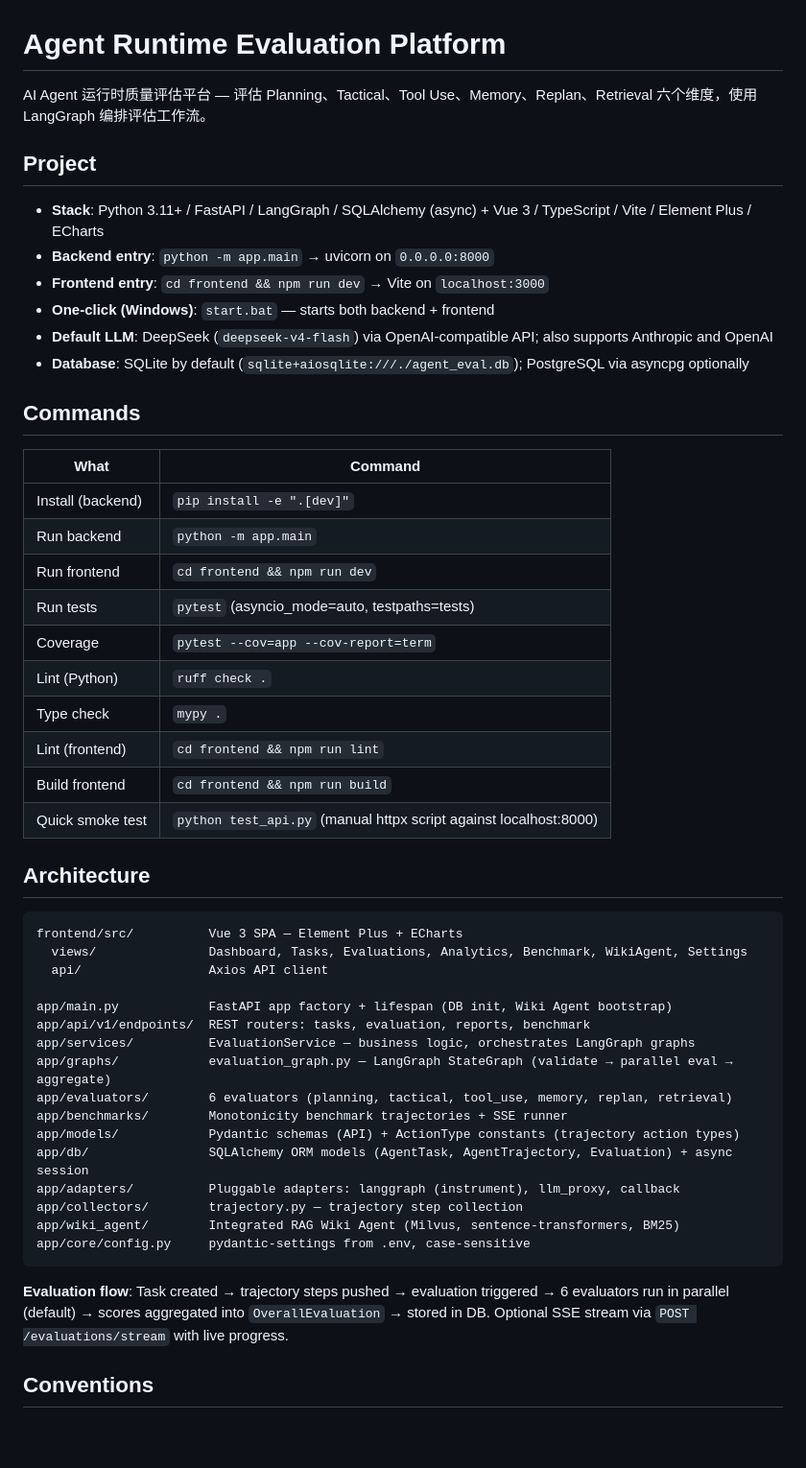
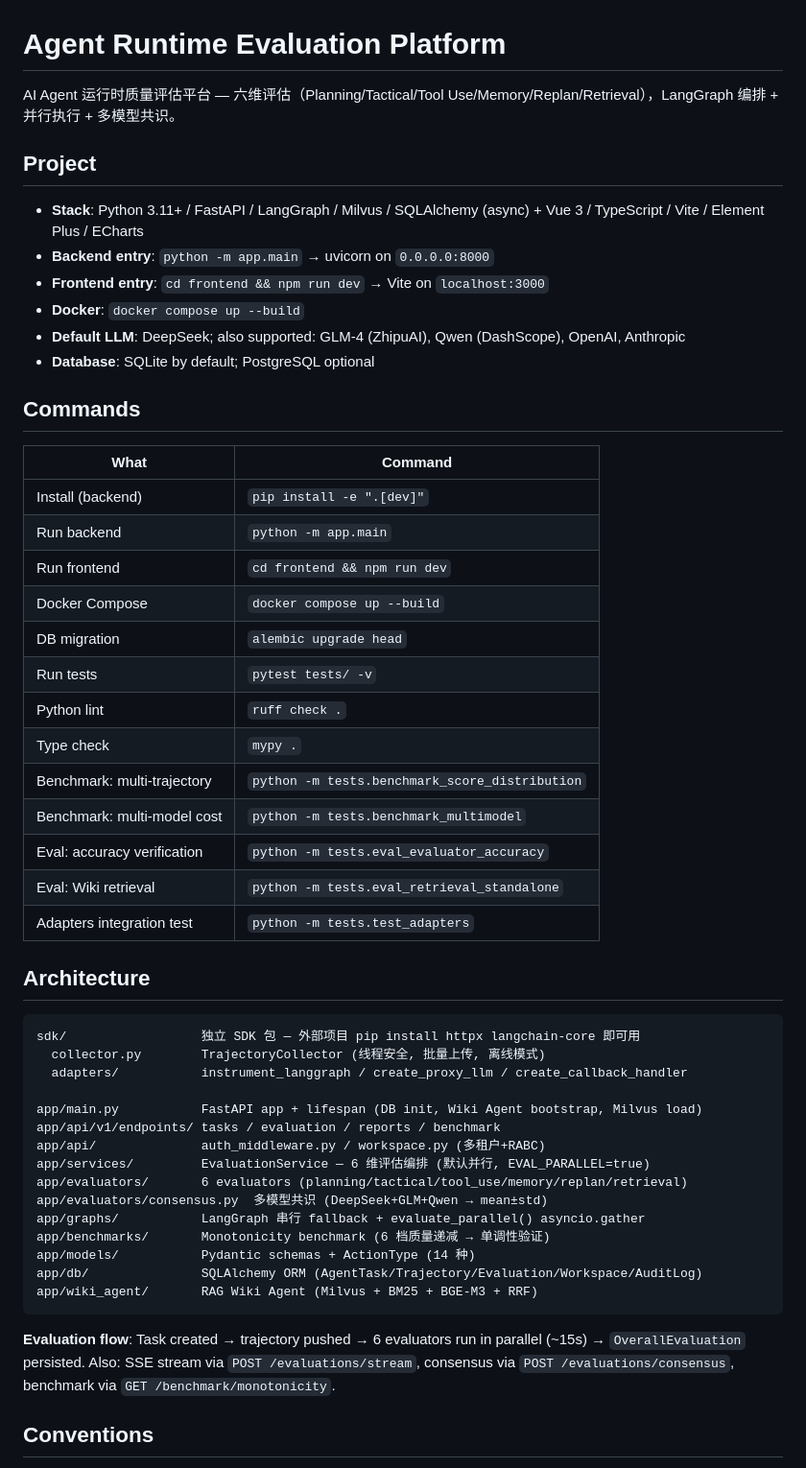
Before and after one commit to daetz-coder/Agent-Runtime-Evaluation-Platform, a Markdown page: AGENTS.md, the part around one of its changes. Shown at 96% size. GitHub-like rendering; blank space fills up the shorter version.

Commit message:
docs: 刷新 AGENTS.md — 更新为当前六维/Milvus/SDK/多模型/并行状态

````diff
--- a/AGENTS.md
+++ b/AGENTS.md
@@ -1,15 +1,15 @@
 # Agent Runtime Evaluation Platform
 
-AI Agent 运行时质量评估平台 — 评估 Planning、Tactical、Tool Use、Memory、Replan、Retrieval 六个维度，使用 LangGraph 编排评估工作流。
+AI Agent 运行时质量评估平台 — 六维评估（Planning/Tactical/Tool Use/Memory/Replan/Retrieval），LangGraph 编排 + 并行执行 + 多模型共识。
 
 ## Project
 
-- **Stack**: Python 3.11+ / FastAPI / LangGraph / SQLAlchemy (async) + Vue 3 / TypeScript / Vite / Element Plus / ECharts
+- **Stack**: Python 3.11+ / FastAPI / LangGraph / Milvus / SQLAlchemy (async) + Vue 3 / TypeScript / Vite / Element Plus / ECharts
 - **Backend entry**: `python -m app.main` → uvicorn on `0.0.0.0:8000`
 - **Frontend entry**: `cd frontend && npm run dev` → Vite on `localhost:3000`
-- **One-click (Windows)**: `start.bat` — starts both backend + frontend
-- **Default LLM**: DeepSeek (`deepseek-v4-flash`) via OpenAI-compatible API; also supports Anthropic and OpenAI
-- **Database**: SQLite by default (`sqlite+aiosqlite:///./agent_eval.db`); PostgreSQL via asyncpg optionally
+- **Docker**: `docker compose up --build`
+- **Default LLM**: DeepSeek; also supported: GLM-4 (ZhipuAI), Qwen (DashScope), OpenAI, Anthropic
+- **Database**: SQLite by default; PostgreSQL optional
 
 ## Commands
 
@@ -18,36 +18,38 @@ AI Agent 运行时质量评估平台 — 评估 Planning、Tactical、Tool Use
 | Install (backend) | `pip install -e ".[dev]"` |
 | Run backend | `python -m app.main` |
 | Run frontend | `cd frontend && npm run dev` |
-| Run tests | `pytest` (asyncio_mode=auto, testpaths=tests) |
-| Coverage | `pytest --cov=app --cov-report=term` |
-| Lint (Python) | `ruff check .` |
+| Docker Compose | `docker compose up --build` |
+| DB migration | `alembic upgrade head` |
+| Run tests | `pytest tests/ -v` |
+| Python lint | `ruff check .` |
 | Type check | `mypy .` |
-| Lint (frontend) | `cd frontend && npm run lint` |
-| Build frontend | `cd frontend && npm run build` |
-| Quick smoke test | `python test_api.py` (manual httpx script against localhost:8000) |
+| Benchmark: multi-trajectory | `python -m tests.benchmark_score_distribution` |
+| Benchmark: multi-model cost | `python -m tests.benchmark_multimodel` |
+| Eval: accuracy verification | `python -m tests.eval_evaluator_accuracy` |
+| Eval: Wiki retrieval | `python -m tests.eval_retrieval_standalone` |
+| Adapters integration test | `python -m tests.test_adapters` |
 
 ## Architecture
 
 ```
-frontend/src/          Vue 3 SPA — Element Plus + ECharts
-  views/               Dashboard, Tasks, Evaluations, Analytics, Benchmark, WikiAgent, Settings
-  api/                 Axios API client
+sdk/                  独立 SDK 包 — 外部项目 pip install httpx langchain-core 即可用
+  collector.py        TrajectoryCollector (线程安全, 批量上传, 离线模式)
+  adapters/           instrument_langgraph / create_proxy_llm / create_callback_handler
 
-app/main.py            FastAPI app factory + lifespan (DB init, Wiki Agent bootstrap)
-app/api/v1/endpoints/  REST routers: tasks, evaluation, reports, benchmark
-app/services/          EvaluationService — business logic, orchestrates LangGraph graphs
-app/graphs/            evaluation_graph.py — LangGraph StateGraph (validate → parallel eval → aggregate)
-app/evaluators/        6 evaluators (planning, tactical, tool_use, memory, replan, retrieval)
-app/benchmarks/        Monotonicity benchmark trajectories + SSE runner
-app/models/            Pydantic schemas (API) + ActionType constants (trajectory action types)
-app/db/                SQLAlchemy ORM models (AgentTask, AgentTrajectory, Evaluation) + async session
-app/adapters/          Pluggable adapters: langgraph (instrument), llm_proxy, callback
-app/collectors/        trajectory.py — trajectory step collection
-app/wiki_agent/        Integrated RAG Wiki Agent (Milvus, sentence-transformers, BM25)
-app/core/config.py     pydantic-settings from .env, case-sensitive
+app/main.py           FastAPI app + lifespan (DB init, Wiki Agent bootstrap, Milvus load)
+app/api/v1/endpoints/ tasks / evaluation / reports / benchmark
+app/api/              auth_middleware.py / workspace.py (多租户+RABC)
+app/services/         EvaluationService — 6 维评估编排 (默认并行, EVAL_PARALLEL=true)
+app/evaluators/       6 evaluators (planning/tactical/tool_use/memory/replan/retrieval)
+app/evaluators/consensus.py  多模型共识 (DeepSeek+GLM+Qwen → mean±std)
+app/graphs/           LangGraph 串行 fallback + evaluate_parallel() asyncio.gather
+app/benchmarks/       Monotonicity benchmark (6 档质量递减 → 单调性验证)
+app/models/           Pydantic schemas + ActionType (14 种)
+app/db/               SQLAlchemy ORM (AgentTask/Trajectory/Evaluation/Workspace/AuditLog)
+app/wiki_agent/       RAG Wiki Agent (Milvus + BM25 + BGE-M3 + RRF)
 ```
 
-**Evaluation flow**: Task created → trajectory steps pushed → evaluation triggered → 6 evaluators run in parallel (default) → scores aggregated into `OverallEvaluation` → stored in DB. Optional SSE stream via `POST /evaluations/stream` with live progress.
+**Evaluation flow**: Task created → trajectory pushed → 6 evaluators run in parallel (~15s) → `OverallEvaluation` persisted. Also: SSE stream via `POST /evaluations/stream`, consensus via `POST /evaluations/consensus`, benchmark via `GET /benchmark/monotonicity`.
 
 ## Conventions
 
````
Also changed, not shown: other parts of AGENTS.md (+8 -8 lines).
